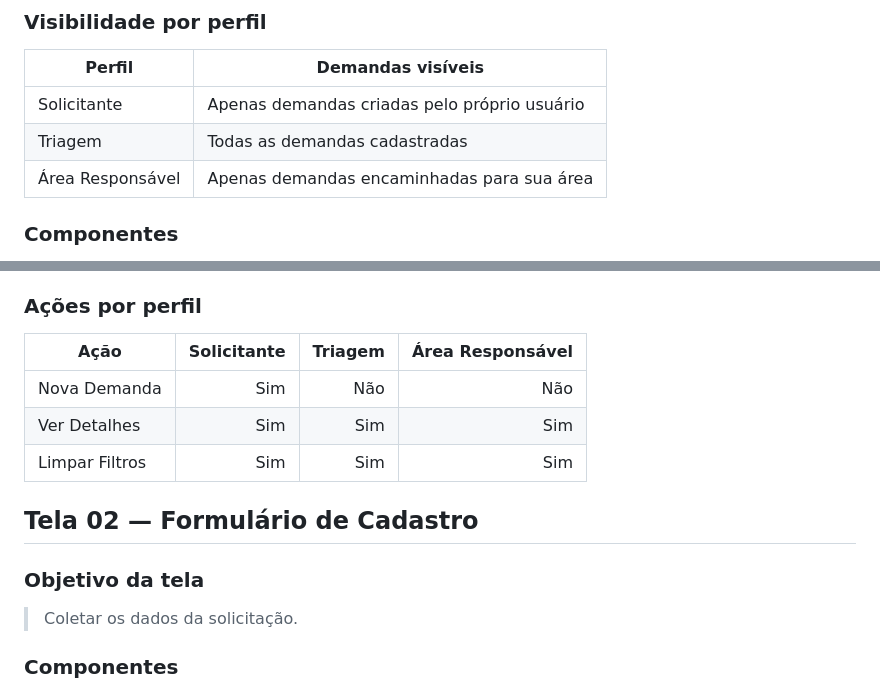
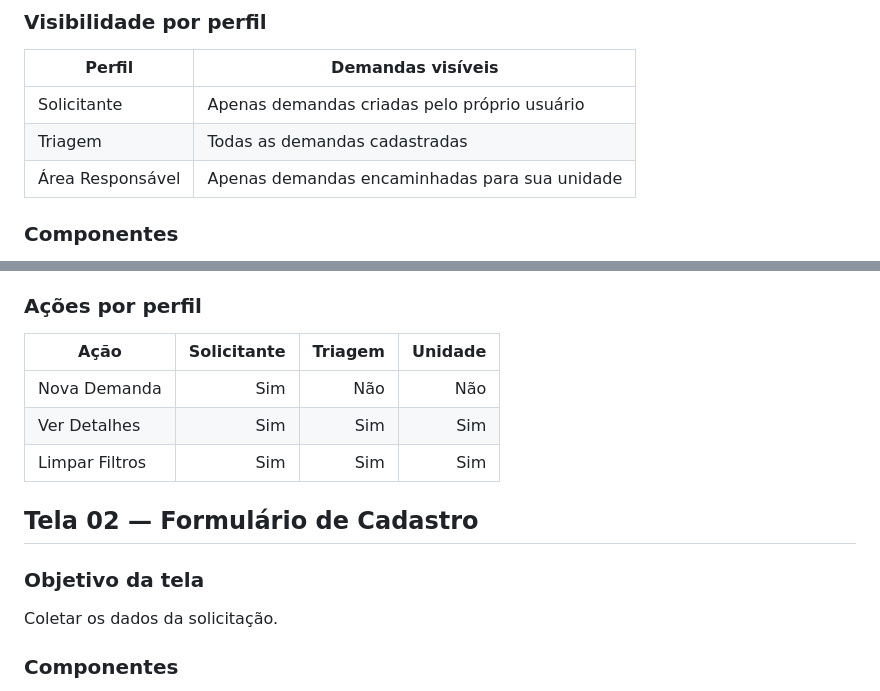
Before and after one commit to ggav23/FullMetal, a Markdown page: docs/especificacao-funcional.md, 2 parts joined by grey strips. GitHub-like rendering.

```diff
--- a/docs/especificacao-funcional.md
+++ b/docs/especificacao-funcional.md
@@ -132,7 +131,7 @@ Exibir as demandas às quais o usuário possui acesso, permitindo consulta, busc
 |---|---|
 | Solicitante | Apenas demandas criadas pelo próprio usuário |
 | Triagem | Todas as demandas cadastradas |
-| Área Responsável | Apenas demandas encaminhadas para sua área |
+| Área Responsável | Apenas demandas encaminhadas para sua unidade |
 
 ### Componentes
 
@@ -147,7 +146,7 @@ Exibir as demandas às quais o usuário possui acesso, permitindo consulta, busc
 
 ### Ações por perfil
 
-| Ação | Solicitante | Triagem | Área Responsável |
+| Ação | Solicitante | Triagem | Unidade |
 |---|---:|---:|---:|
 | Nova Demanda | Sim | Não | Não |
 | Ver Detalhes | Sim | Sim | Sim |
@@ -157,7 +156,7 @@ Exibir as demandas às quais o usuário possui acesso, permitindo consulta, busc
 
 ### Objetivo da tela
 
-> Coletar os dados da solicitação.
+Coletar os dados da solicitação.
 
 ### Componentes
 
```
Also changed, not shown: other parts of docs/especificacao-funcional.md (+31 -3 lines).
